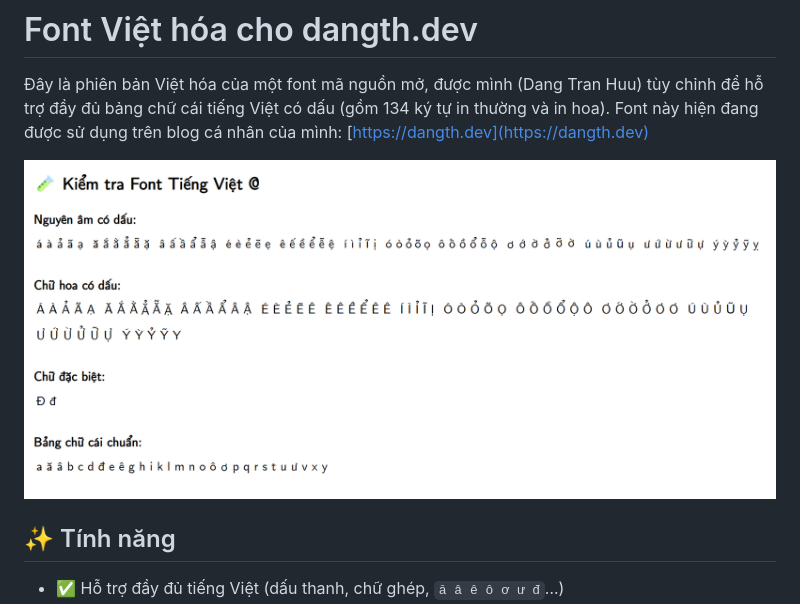
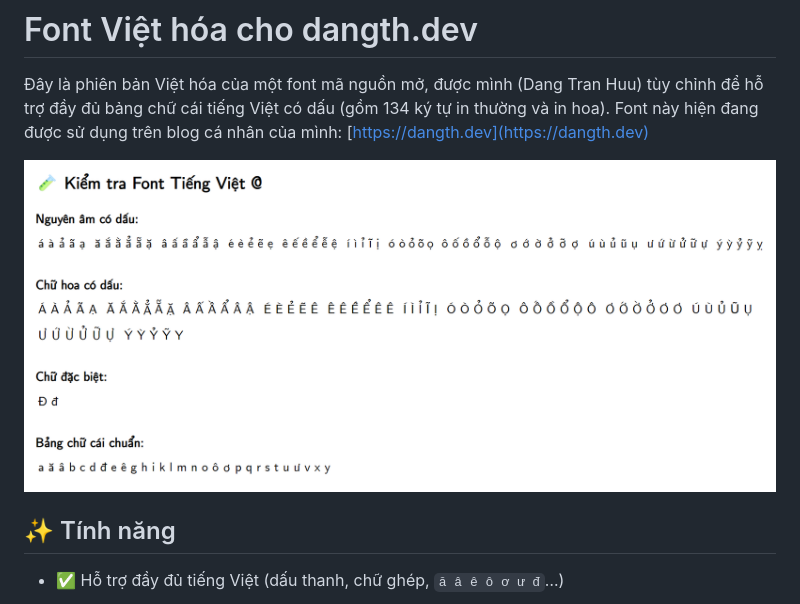
Before and after one commit to Davilands/CMU-SansSerif-Vietnamized, a Markdown page: README.md, the part around the change. Rendered like a GitHub page; pictures changed too: screen-shoot.png (added), screenshoot.png (deleted).

Commit message:
feat: 1.2.4

```diff
--- a/README.md
+++ b/README.md
@@ -2,7 +2,7 @@
 
 Đây là phiên bản Việt hóa của một font mã nguồn mở, được mình (Dang Tran Huu) tùy chỉnh để hỗ trợ đầy đủ bảng chữ cái tiếng Việt có dấu (gồm 134 ký tự in thường và in hoa). Font này hiện đang được sử dụng trên blog cá nhân của mình: [https://dangth.dev](https://dangth.dev)
 
-![](./screenshoot.png)
+![](./screen-shoot.png)
 
 ## ✨ Tính năng
 
```
Also changed, not shown: 2 other files.
